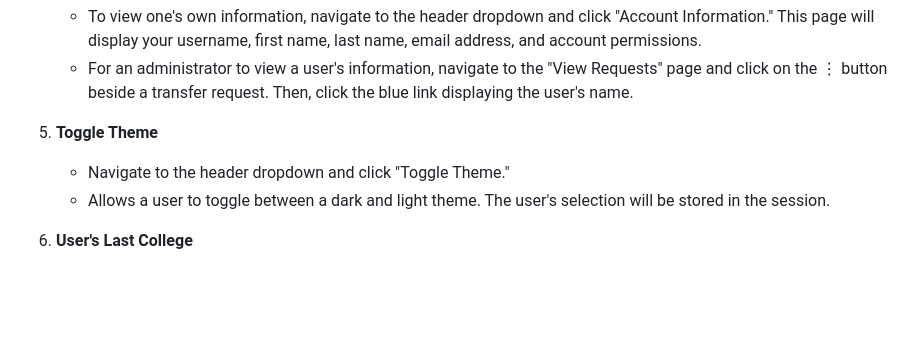
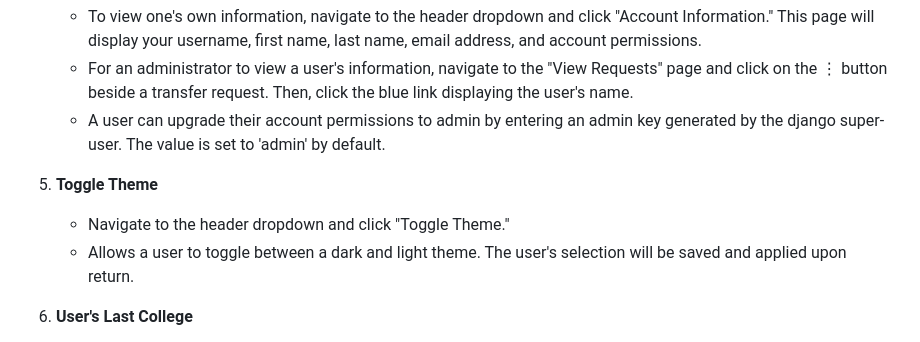
Before and after one commit to scottrmattix/transfer-guide, a Markdown page: README.md, the part around the change. GitHub-like rendering; blank space fills up the shorter version.

```diff
--- a/README.md
+++ b/README.md
@@ -62,10 +62,11 @@ A website to assist students transferring into UVA transfer their credits: <http
 4) **Account Information**
     - To view one's own information, navigate to the header dropdown and click "Account Information." This page will display your username, first name, last name, email address, and account permissions.
     - For an administrator to view a user's information, navigate to the "View Requests" page and click on the ⋮ button beside a transfer request. Then, click the blue link displaying the user's name.
+    - A user can upgrade their account permissions to admin by entering an admin key generated by the django super-user. The value is set to 'admin' by default.
 
 5) **Toggle Theme**
     - Navigate to the header dropdown and click "Toggle Theme."
-    - Allows a user to toggle between a dark and light theme. The user's selection will be stored in the session.
+    - Allows a user to toggle between a dark and light theme. The user's selection will be saved and applied upon return.
 
 6) **User's Last College**
     - A quality-of-life feature that stores a user's last searched college (from the "Course Search") or last added college (from the "Make Request" form) in the session.
```
